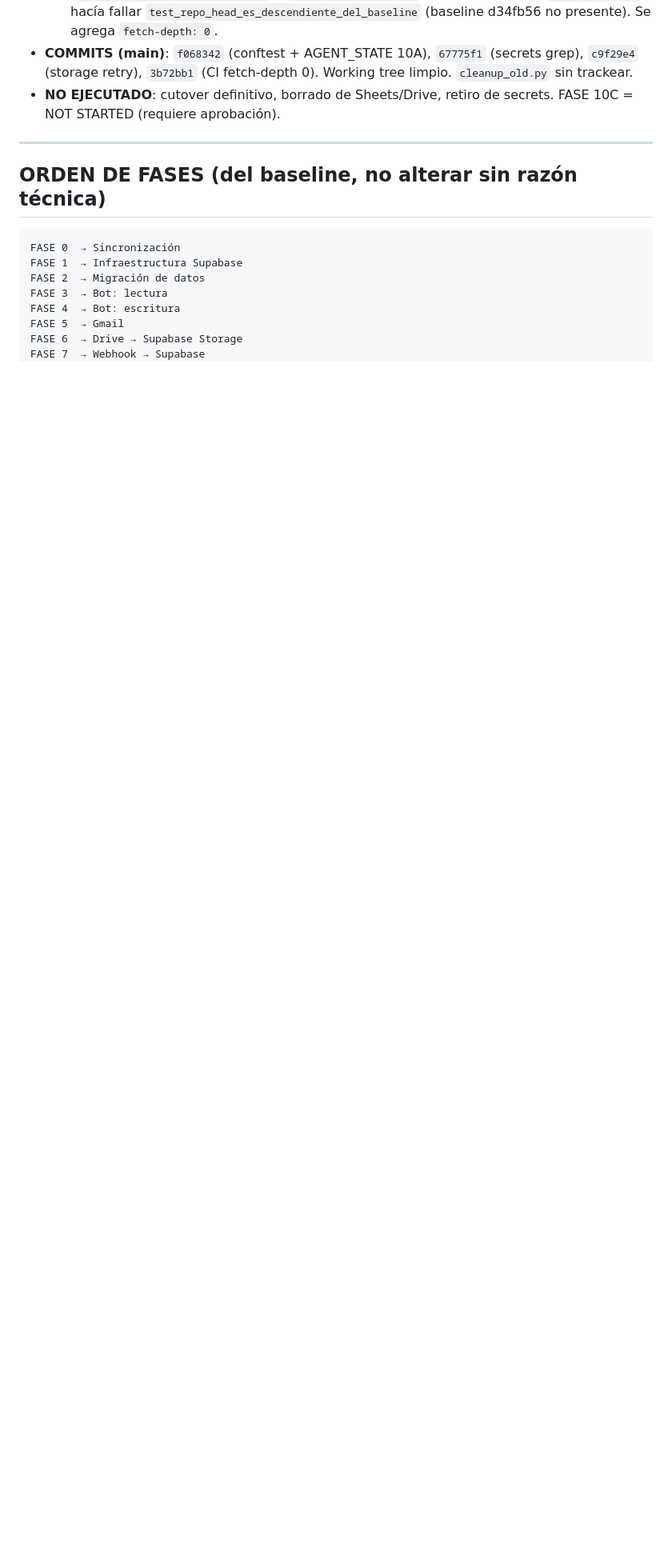
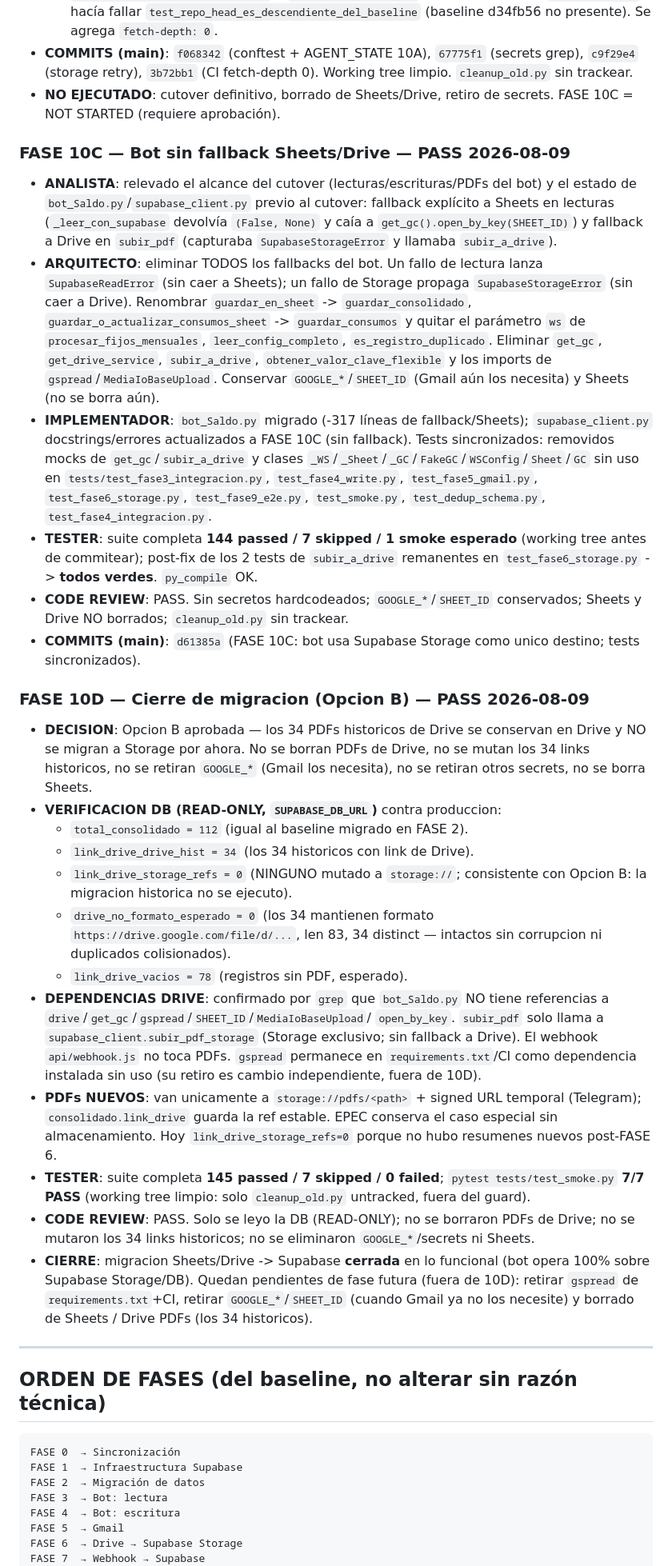
Before and after one commit to dgamero21/Saldos, a Markdown page: AGENT_STATE.md, the part around one of its changes. Shown at 80% size. GitHub-like rendering; blank space fills up the shorter version.

Commit message:
FASE 10D: cierre de migracion (Opcion B) - 34 PDFs historicos de Drive conservados; bot opera 100% sobre Supabase Storage/DB; GOOGLE_*/SHEET_ID conservados (Gmail)

```diff
--- a/AGENT_STATE.md
+++ b/AGENT_STATE.md
@@ -440,6 +446,72 @@ AGENTE ACTUAL:      FASE 10C = NOT STARTED (requiere aprobación explícita)
 - **NO EJECUTADO**: cutover definitivo, borrado de Sheets/Drive,
   retiro de secrets. FASE 10C = NOT STARTED (requiere aprobación).
 
+### FASE 10C — Bot sin fallback Sheets/Drive — **PASS 2026-08-09**
+- **ANALISTA**: relevado el alcance del cutover (lecturas/escrituras/PDFs del
+  bot) y el estado de `bot_Saldo.py`/`supabase_client.py` previo al cutover:
+  fallback explícito a Sheets en lecturas (`_leer_con_supabase` devolvía
+  `(False, None)` y caía a `get_gc().open_by_key(SHEET_ID)`) y fallback a Drive
+  en `subir_pdf` (capturaba `SupabaseStorageError` y llamaba `subir_a_drive`).
+- **ARQUITECTO**: eliminar TODOS los fallbacks del bot. Un fallo de lectura
+  lanza `SupabaseReadError` (sin caer a Sheets); un fallo de Storage propaga
+  `SupabaseStorageError` (sin caer a Drive). Renombrar `guardar_en_sheet` ->
+  `guardar_consolidado`, `guardar_o_actualizar_consumos_sheet` ->
+  `guardar_consumos` y quitar el parámetro `ws` de `procesar_fijos_mensuales`,
+  `leer_config_completo`, `es_registro_duplicado`. Eliminar `get_gc`,
+  `get_drive_service`, `subir_a_drive`, `obtener_valor_clave_flexible` y los
+  imports de `gspread`/`MediaIoBaseUpload`. Conservar `GOOGLE_*`/`SHEET_ID`
+  (Gmail aún los necesita) y Sheets (no se borra aún).
+- **IMPLEMENTADOR**: `bot_Saldo.py` migrado (-317 líneas de fallback/Sheets);
+  `supabase_client.py` docstrings/errores actualizados a FASE 10C (sin
+  fallback). Tests sincronizados: removidos mocks de `get_gc`/`subir_a_drive`
+  y clases `_WS`/`_Sheet`/`_GC`/`FakeGC`/`WSConfig`/`Sheet`/`GC` sin uso en
+  `tests/test_fase3_integracion.py`, `test_fase4_write.py`,
+  `test_fase5_gmail.py`, `test_fase6_storage.py`, `test_fase9_e2e.py`,
+  `test_smoke.py`, `test_dedup_schema.py`, `test_fase4_integracion.py`.
+- **TESTER**: suite completa **144 passed / 7 skipped / 1 smoke esperado**
+  (working tree antes de commitear); post-fix de los 2 tests de `subir_a_drive`
+  remanentes en `test_fase6_storage.py` -> **todos verdes**. `py_compile` OK.
+- **CODE REVIEW**: PASS. Sin secretos hardcodeados; `GOOGLE_*`/`SHEET_ID`
+  conservados; Sheets y Drive NO borrados; `cleanup_old.py` sin trackear.
+- **COMMITS (main)**: `d61385a` (FASE 10C: bot usa Supabase Storage como unico
+  destino; tests sincronizados).
+
+### FASE 10D — Cierre de migracion (Opcion B) — **PASS 2026-08-09**
+- **DECISION**: Opcion B aprobada — los 34 PDFs historicos de Drive se
+  conservan en Drive y NO se migran a Storage por ahora. No se borran PDFs de
+  Drive, no se mutan los 34 links historicos, no se retiran `GOOGLE_*`
+  (Gmail los necesita), no se retiran otros secrets, no se borra Sheets.
+- **VERIFICACION DB (READ-ONLY, `SUPABASE_DB_URL`)** contra produccion:
+  - `total_consolidado = 112` (igual al baseline migrado en FASE 2).
+  - `link_drive_drive_hist = 34` (los 34 historicos con link de Drive).
+  - `link_drive_storage_refs = 0` (NINGUNO mutado a `storage://`; consistente
+    con Opcion B: la migracion historica no se ejecuto).
+  - `drive_no_formato_esperado = 0` (los 34 mantienen formato
+    `https://drive.google.com/file/d/...`, len 83, 34 distinct — intactos sin
+    corrupcion ni duplicados colisionados).
+  - `link_drive_vacios = 78` (registros sin PDF, esperado).
+- **DEPENDENCIAS DRIVE**: confirmado por `grep` que `bot_Saldo.py` NO tiene
+  referencias a `drive`/`get_gc`/`gspread`/`SHEET_ID`/`MediaIoBaseUpload`/
+  `open_by_key`. `subir_pdf` solo llama a `supabase_client.subir_pdf_storage`
+  (Storage exclusivo; sin fallback a Drive). El webhook `api/webhook.js` no
+  toca PDFs. `gspread` permanece en `requirements.txt`/CI como dependencia
+  instalada sin uso (su retiro es cambio independiente, fuera de 10D).
+- **PDFs NUEVOS**: van unicamente a `storage://pdfs/<path>` + signed URL
+  temporal (Telegram); `consolidado.link_drive` guarda la ref estable. EPEC
+  conserva el caso especial sin almacenamiento. Hoy `link_drive_storage_refs=0`
+  porque no hubo resumenes nuevos post-FASE 6.
+- **TESTER**: suite completa **145 passed / 7 skipped / 0 failed**;
+  `pytest tests/test_smoke.py` **7/7 PASS** (working tree limpio:
+  solo `cleanup_old.py` untracked, fuera del guard).
+- **CODE REVIEW**: PASS. Solo se leyo la DB (READ-ONLY); no se borraron PDFs
+  de Drive; no se mutaron los 34 links historicos; no se eliminaron
+  `GOOGLE_*`/secrets ni Sheets.
+- **CIERRE**: migracion Sheets/Drive -> Supabase **cerrada** en lo funcional
+  (bot opera 100% sobre Supabase Storage/DB). Quedan pendientes de fase
+  futura (fuera de 10D): retirar `gspread` de `requirements.txt`+CI, retirar
+  `GOOGLE_*`/`SHEET_ID` (cuando Gmail ya no los necesite) y borrado de
+  Sheets / Drive PDFs (los 34 historicos).
+
 ---
 
 ## ORDEN DE FASES (del baseline, no alterar sin razón técnica)
```
Also changed, not shown: other parts of AGENT_STATE.md (+10 -4 lines).
